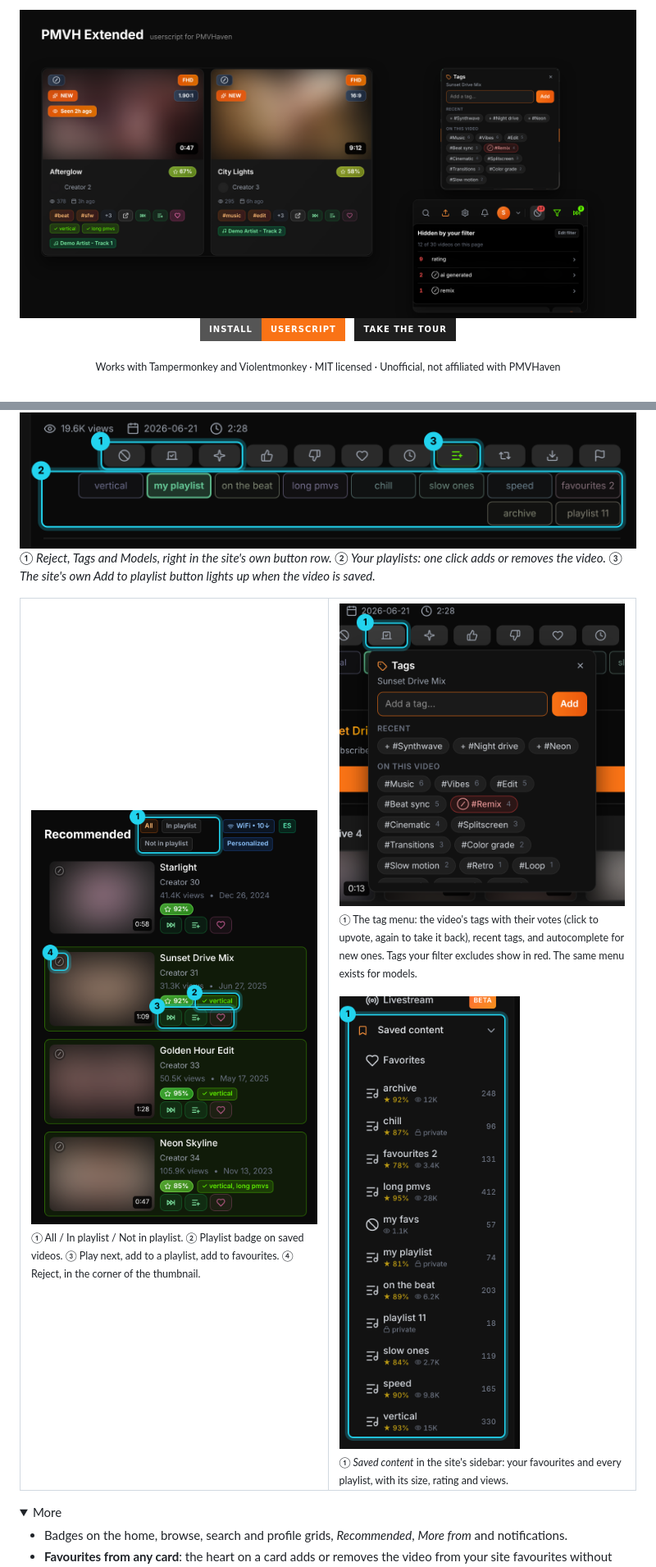
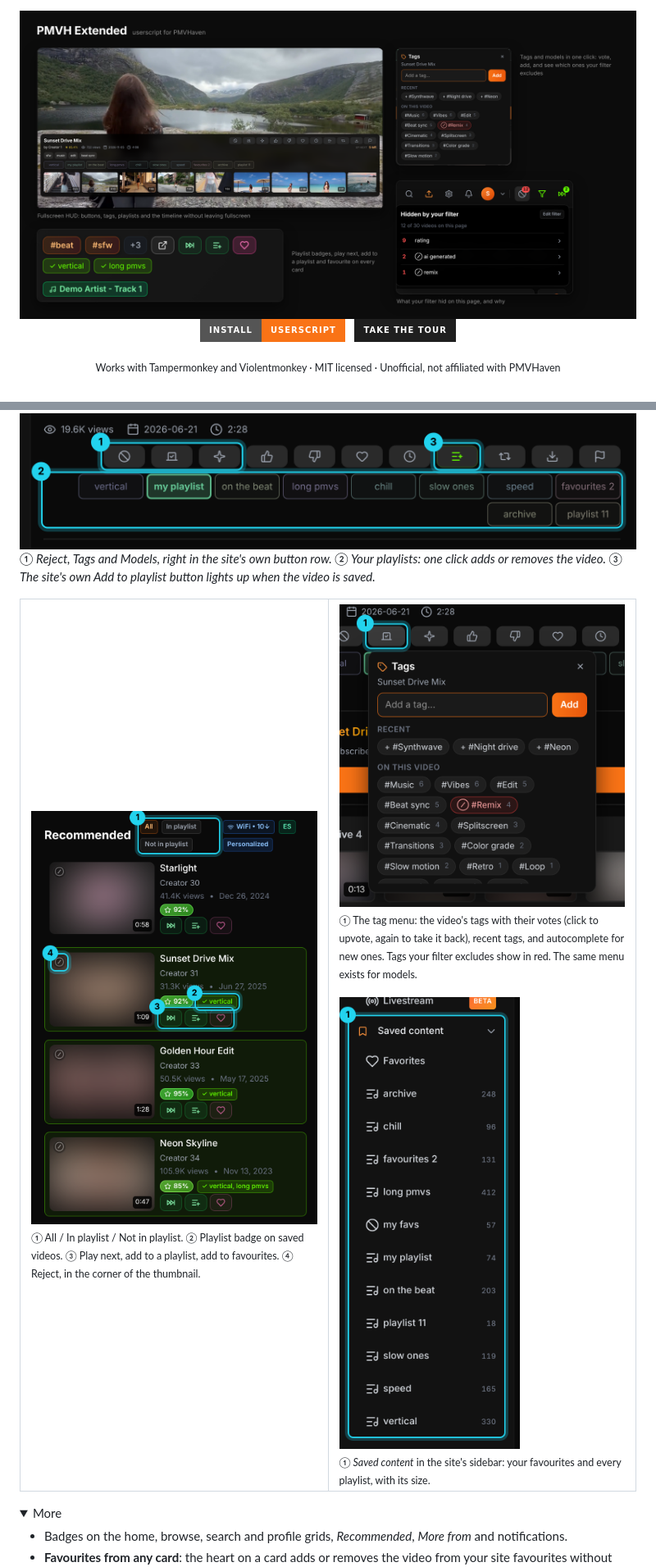
Before and after one commit to shooptydoopty-glitch/pmvh-extended, a Markdown page: README.md, 2 parts joined by grey strips. Shown at 82% size. Drawn GitHub-style; pictures changed too: docs/screenshots/00-hero.png, docs/screenshots/19-sidebar.png; folded sections open; badges without logos.

```diff
--- a/README.md
+++ b/README.md
@@ -49,7 +49,7 @@ Every video shows whether it is already in one of your playlists, and adding or
 <table>
 <tr>
 <td width="50%" valign="top"><img src="docs/screenshots/04-recommended.png" alt="Recommended with playlist badges"><br><sub>① All / In playlist / Not in playlist. ② Playlist badge on saved videos. ③ Play next, add to a playlist, add to favourites. ④ Reject, in the corner of the thumbnail.</sub></td>
-<td width="50%" valign="top"><img src="docs/screenshots/20-tag-menu.png" alt="Compact tag menu"><br><sub>① The tag menu: the video's tags with their votes (click to upvote, again to take it back), recent tags, and autocomplete for new ones. Tags your filter excludes show in red. The same menu exists for models.</sub><br><br><img src="docs/screenshots/19-sidebar.png" alt="Saved content in the sidebar" width="220"><br><sub>① <i>Saved content</i> in the site's sidebar: your favourites and every playlist, with its size, rating and views.</sub></td>
+<td width="50%" valign="top"><img src="docs/screenshots/20-tag-menu.png" alt="Compact tag menu"><br><sub>① The tag menu: the video's tags with their votes (click to upvote, again to take it back), recent tags, and autocomplete for new ones. Tags your filter excludes show in red. The same menu exists for models.</sub><br><br><img src="docs/screenshots/19-sidebar.png" alt="Saved content in the sidebar" width="220"><br><sub>① <i>Saved content</i> in the site's sidebar: your favourites and every playlist, with its size.</sub></td>
 </tr>
 </table>
 
```
Also changed, not shown: other parts of README.md (+1 -1 lines), docs/screenshots/README.md (+1 -1 lines), docs/screenshots/18-full-settings.png, 5 other files.
